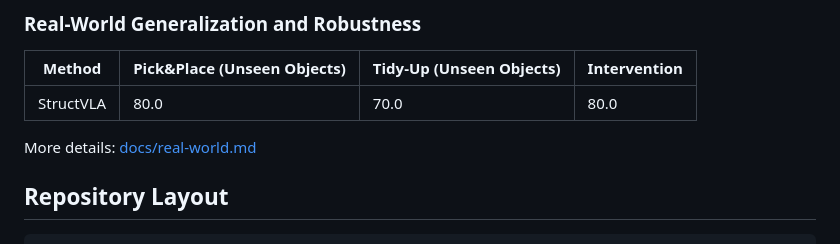
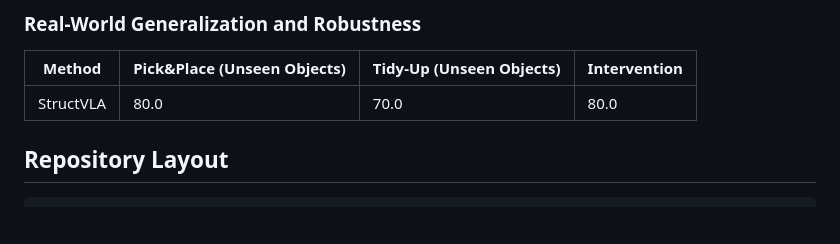
Before and after one commit to wm-planner/structvla, a Markdown page: README.md, the part around the change. Rendered like a GitHub page; blank space fills up the shorter version.

```diff
--- a/README.md
+++ b/README.md
@@ -57,7 +57,6 @@ More details: [docs/simpler.md](docs/simpler.md)
 | Method | Pick&Place (Unseen Objects) | Tidy-Up (Unseen Objects) | Intervention |
 |--------|-----------------------------|--------------------------|--------------|
 | StructVLA | 80.0 | 70.0 | 80.0 |
-More details: [docs/real-world.md](docs/real-world.md)
 
 ## Repository Layout
 
```
